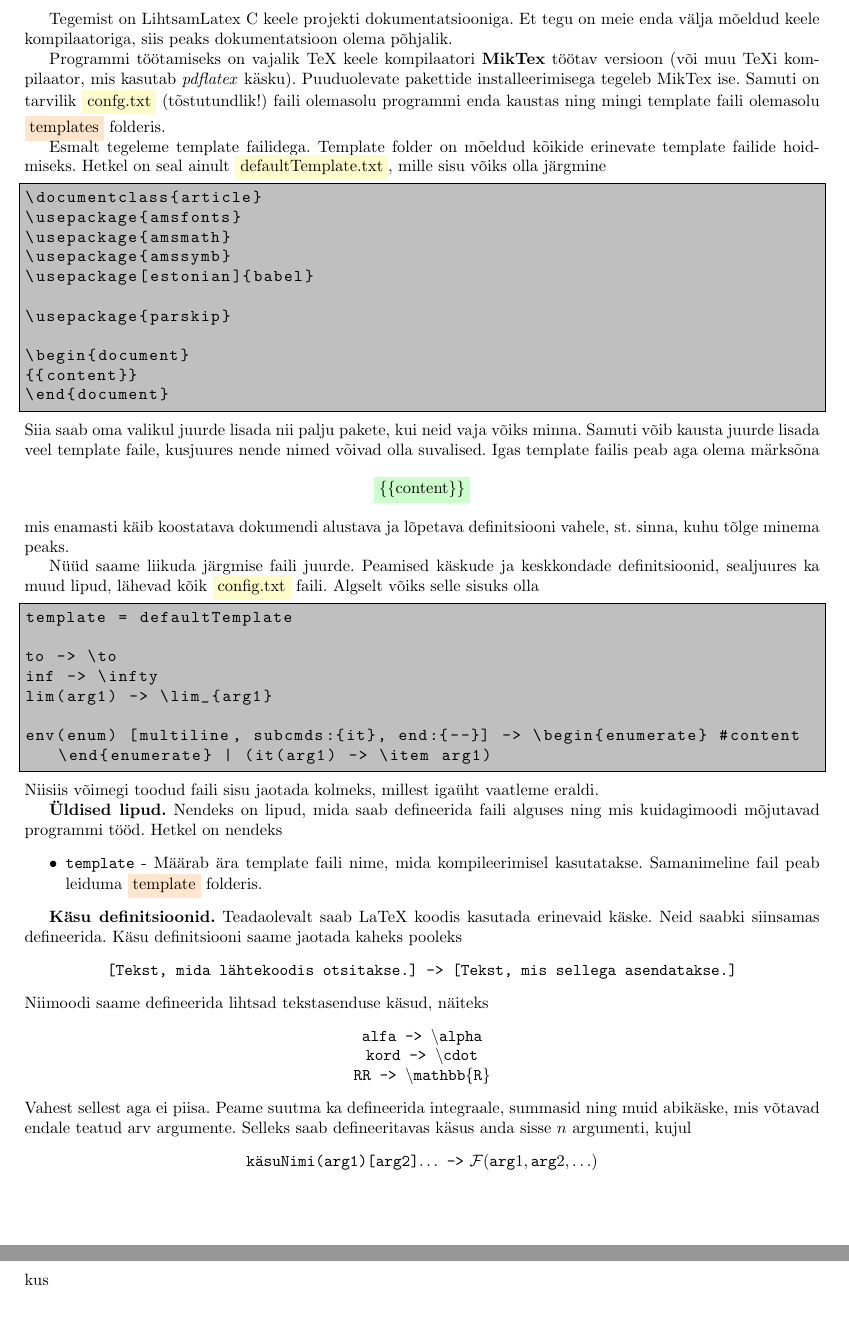
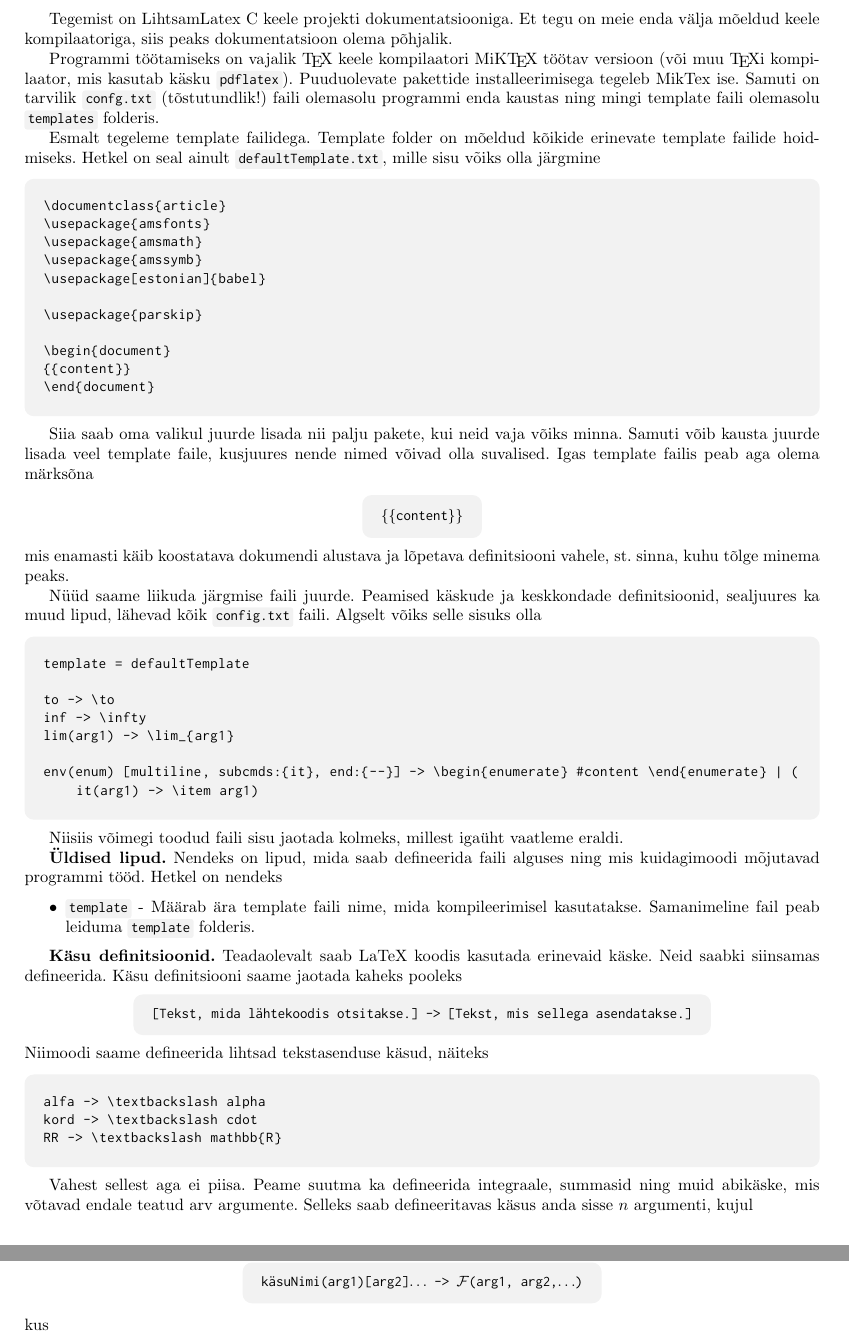
Before and after one commit to Kuulimagnaat/LihtsamLatex, a LaTeX document (dok/Full Documentation/dokumentatsioon.tex): two parts of pages 1 and 2 of 2, joined at a grey line, cut so that both start at the same text, the shorter picture padded with empty space. Compiled offline with pdfLaTeX.

Commit message:
Dokumentatsiooni stiil

```diff
--- a/dok/Full Documentation/dokumentatsioon.tex
+++ b/dok/Full Documentation/dokumentatsioon.tex
@@ -1,4 +1,5 @@
 \documentclass{article}
+\usepackage{inconsolata}
 \usepackage[a4paper, margin=2cm]{geometry}
 \usepackage{tcolorbox}
 \usepackage{amsmath} % For math symbols
@@ -41,12 +79,13 @@
 \begin{document}
 Tegemist on LihtsamLatex C keele projekti dokumentatsiooniga. Et tegu on meie enda välja mõeldud keele kompilaatoriga, siis peaks dokumentatsioon olema põhjalik.
 
-Programmi töötamiseks on vajalik TeX keele kompilaatori \textbf{MikTex} töötav versioon (või muu TeXi kompilaator, mis kasutab \textit{pdflatex} käsku). Puuduolevate pakettide installeerimisega tegeleb MikTex ise.
-Samuti on tarvilik \colorbox{yellow!20}{confg.txt} (tõstutundlik!) faili olemasolu programmi enda kaustas ning mingi template faili olemasolu \colorbox{orange!20}{templates} folderis.
+Programmi töötamiseks on vajalik \TeX\ keele kompilaatori MiK\TeX\ töötav versioon (või muu \TeX i kompilaator, mis kasutab käsku \code{pdflatex}). Puuduolevate pakettide installeerimisega tegeleb MikTex ise.
+Samuti on tarvilik \code{confg.txt} (tõstutundlik!) faili olemasolu programmi enda kaustas ning mingi template faili olemasolu \code{templates} folderis.
 
-Esmalt tegeleme template failidega. Template folder on mõeldud kõikide erinevate template failide hoidmiseks. Hetkel on seal ainult  \colorbox{yellow!20}{defaultTemplate.txt}, mille sisu võiks olla järgmine
+Esmalt tegeleme template failidega. Template folder on mõeldud kõikide erinevate template failide hoidmiseks. Hetkel on seal ainult \code{defaultTemplate.txt}, mille sisu võiks olla järgmine
 
-\begin{lstlisting}[]
+\begin{tcolorbox}
+	\begin{lstlisting}
 \documentclass{article}
 \usepackage{amsfonts}
 \usepackage{amsmath}
@@ -59,15 +98,17 @@ Esmalt tegeleme template failidega. Template folder on mõeldud kõikide erineva
 {{content}}
 \end{document}
 \end{lstlisting}
+\end{tcolorbox}
 Siia saab oma valikul juurde lisada nii palju pakete, kui neid vaja võiks minna. Samuti võib kausta juurde lisada veel template faile, kusjuures nende nimed võivad olla suvalised.
 Igas template failis peab aga olema märksõna
-\[
-\colorbox{green!20}{\{\{content\}\}}
-\]
+\begin{center}
+	\tcbox[top=3mm, bottom=3mm]{\{\{content\}\}}
+\end{center}
 mis enamasti käib koostatava dokumendi alustava ja lõpetava definitsiooni vahele, st. sinna, kuhu tõlge minema peaks.
 
-Nüüd saame liikuda järgmise faili juurde. Peamised käskude ja keskkondade definitsioonid, sealjuures ka muud lipud, lähevad kõik $\colorbox{yellow!20}{config.txt}$ faili. Algselt võiks selle sisuks olla
-\begin{lstlisting}[]
+Nüüd saame liikuda järgmise faili juurde. Peamised käskude ja keskkondade definitsioonid, sealjuures ka muud lipud, lähevad kõik \code{config.txt} faili. Algselt võiks selle sisuks olla
+\begin{tcolorbox}
+\begin{lstlisting}
 template = defaultTemplate
 
 to -> \to
@@ -76,26 +117,31 @@ lim(arg1) -> \lim_{arg1}
 
 env(enum) [multiline, subcmds:{it}, end:{--}] -> \begin{enumerate} #content \end{enumerate} | (it(arg1) -> \item arg1)
 \end{lstlisting}
+\end{tcolorbox}
+
 Niisiis võimegi toodud faili sisu jaotada kolmeks, millest igaüht vaatleme eraldi.
 
 \textbf{Üldised lipud.} Nendeks on lipud, mida saab defineerida faili alguses ning mis kuidagimoodi mõjutavad programmi tööd. Hetkel on nendeks
 \begin{itemize}
-    \item \verb|template| - Määrab ära template faili nime, mida kompileerimisel kasutatakse. Samanimeline fail peab leiduma \colorbox{orange!20}{template} folderis.
+    \item \code{template} - Määrab ära template faili nime, mida kompileerimisel kasutatakse. Samanimeline fail peab leiduma \code{template} folderis.
 \end{itemize}
 
 \textbf{Käsu definitsioonid.} Teadaolevalt saab LaTeX koodis kasutada erinevaid käske. Neid saabki siinsamas defineerida. Käsu definitsiooni saame jaotada kaheks pooleks
 \begin{center}
-\texttt{[Tekst, mida lähtekoodis otsitakse.] -> [Tekst, mis sellega asendatakse.]}
+	\tcbox[top=3mm, bottom=3mm]{[Tekst, mida lähtekoodis otsitakse.] -> [Tekst, mis sellega asendatakse.]}
 \end{center}
 Niimoodi saame defineerida lihtsad tekstasenduse käsud, näiteks
-\begin{center}
-\texttt{alfa -> \textbackslash alpha}\\
-\texttt{kord -> \textbackslash cdot}\\
-\texttt{RR -> \textbackslash mathbb\{R\}}
-\end{center}
+
+\begin{tcolorbox}
+\begin{lstlisting}
+alfa -> \textbackslash alpha
+kord -> \textbackslash cdot
+RR -> \textbackslash mathbb{R}
+\end{lstlisting}
+\end{tcolorbox}
 Vahest sellest aga ei piisa. Peame suutma ka defineerida integraale, summasid ning muid abikäske, mis võtavad endale teatud arv argumente. Selleks saab defineeritavas käsus anda sisse $n$ argumenti, kujul
 \begin{center}
-\texttt{käsuNimi(arg1)[arg2]$\ldots$ ->} \texttt{$\mathcal{F}(\text{arg}1, \text{arg}2,\ldots)$}
+	\tcbox[top=3mm, bottom=3mm]{käsuNimi(arg1)[arg2]$\ldots$ -> $\mathcal{F}$(arg1, arg2,$\ldots$)}
 \end{center}
 kus
 \[
```
Also changed, not shown: dok/Full Documentation/dokumentatsioon.pdf, dok/Full Documentation/dokumentatsioon.tex (85 more changed lines), 1 other file.
